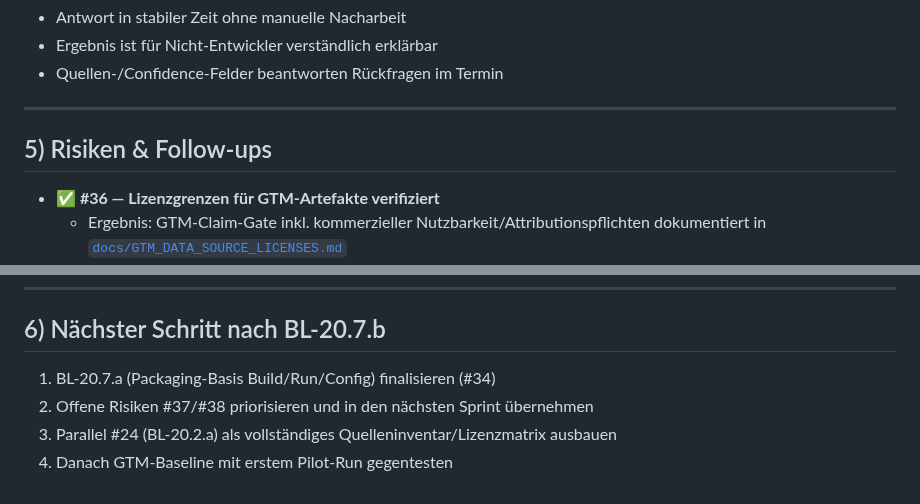
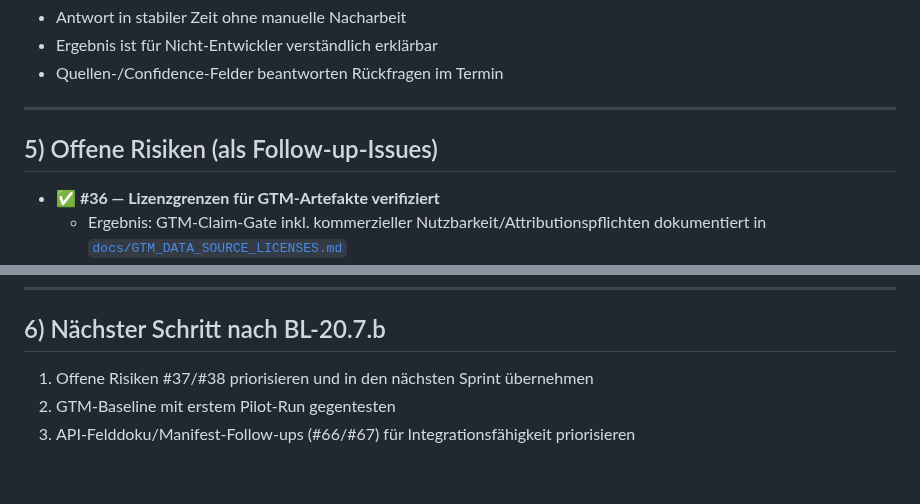
Before and after one commit to nimeob/geo-ranking-ch, a Markdown page: docs/GO_TO_MARKET_MVP.md, 2 parts joined by grey strips. Drawn GitHub-style.

```diff
--- a/docs/GO_TO_MARKET_MVP.md
+++ b/docs/GO_TO_MARKET_MVP.md
@@ -78,7 +78,7 @@ Für Standort- und Gebäudeentscheidungen sind in der Schweiz relevante Daten ü
 
 ---
 
-## 5) Risiken & Follow-ups
+## 5) Offene Risiken (als Follow-up-Issues)
 
 - **✅ #36 — Lizenzgrenzen für GTM-Artefakte verifiziert**
   - Ergebnis: GTM-Claim-Gate inkl. kommerzieller Nutzbarkeit/Attributionspflichten dokumentiert in [`docs/GTM_DATA_SOURCE_LICENSES.md`](GTM_DATA_SOURCE_LICENSES.md)
@@ -95,7 +95,6 @@ Die verbleibenden Risiken werden separat bearbeitet, damit BL-20.7.b als MVP-Bas
 
 ## 6) Nächster Schritt nach BL-20.7.b
 
-1. BL-20.7.a (Packaging-Basis Build/Run/Config) finalisieren (#34)
-2. Offene Risiken #37/#38 priorisieren und in den nächsten Sprint übernehmen
-3. Parallel #24 (BL-20.2.a) als vollständiges Quelleninventar/Lizenzmatrix ausbauen
-4. Danach GTM-Baseline mit erstem Pilot-Run gegentesten
+1. Offene Risiken #37/#38 priorisieren und in den nächsten Sprint übernehmen
+2. GTM-Baseline mit erstem Pilot-Run gegentesten
+3. API-Felddoku/Manifest-Follow-ups (#66/#67) für Integrationsfähigkeit priorisieren
```
Also changed, not shown: docs/BACKLOG.md (+2 -1 lines).
